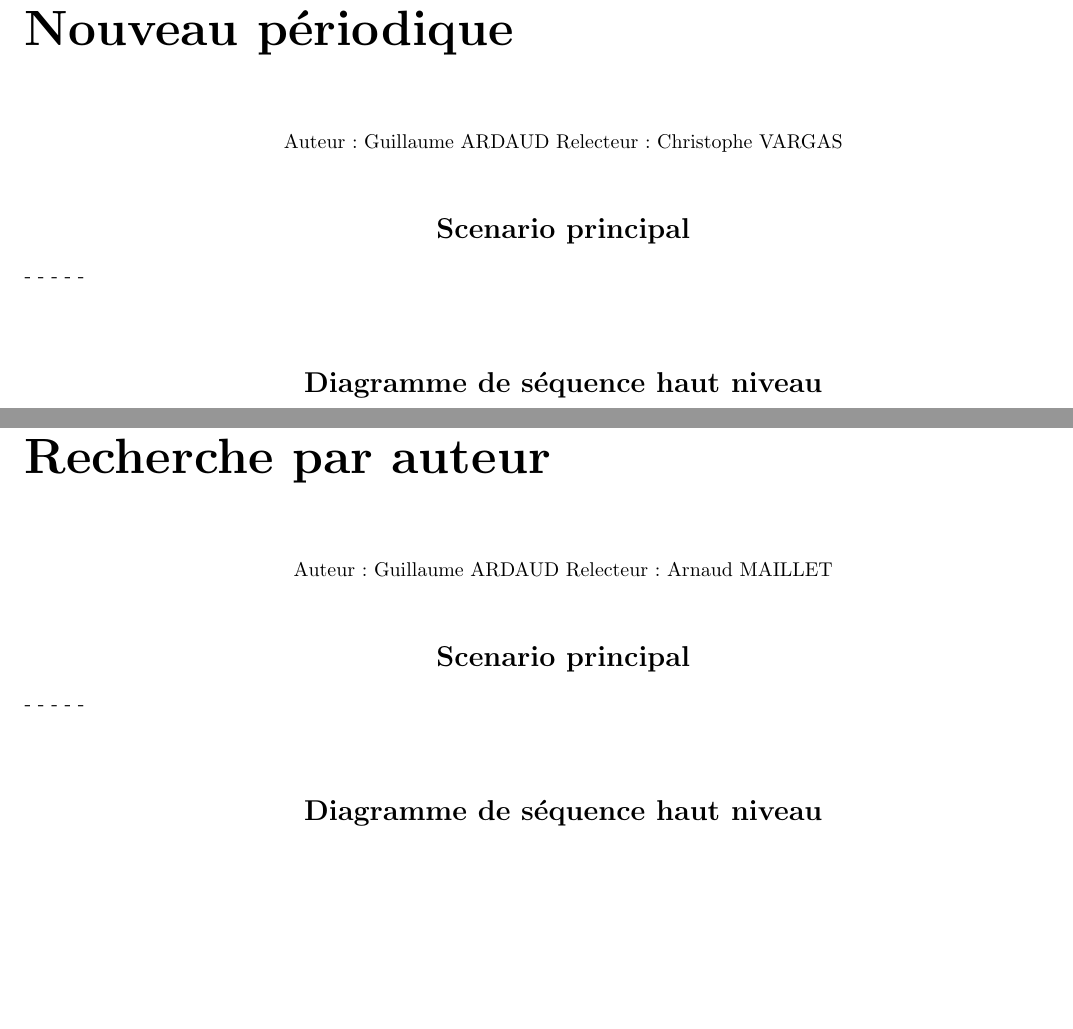
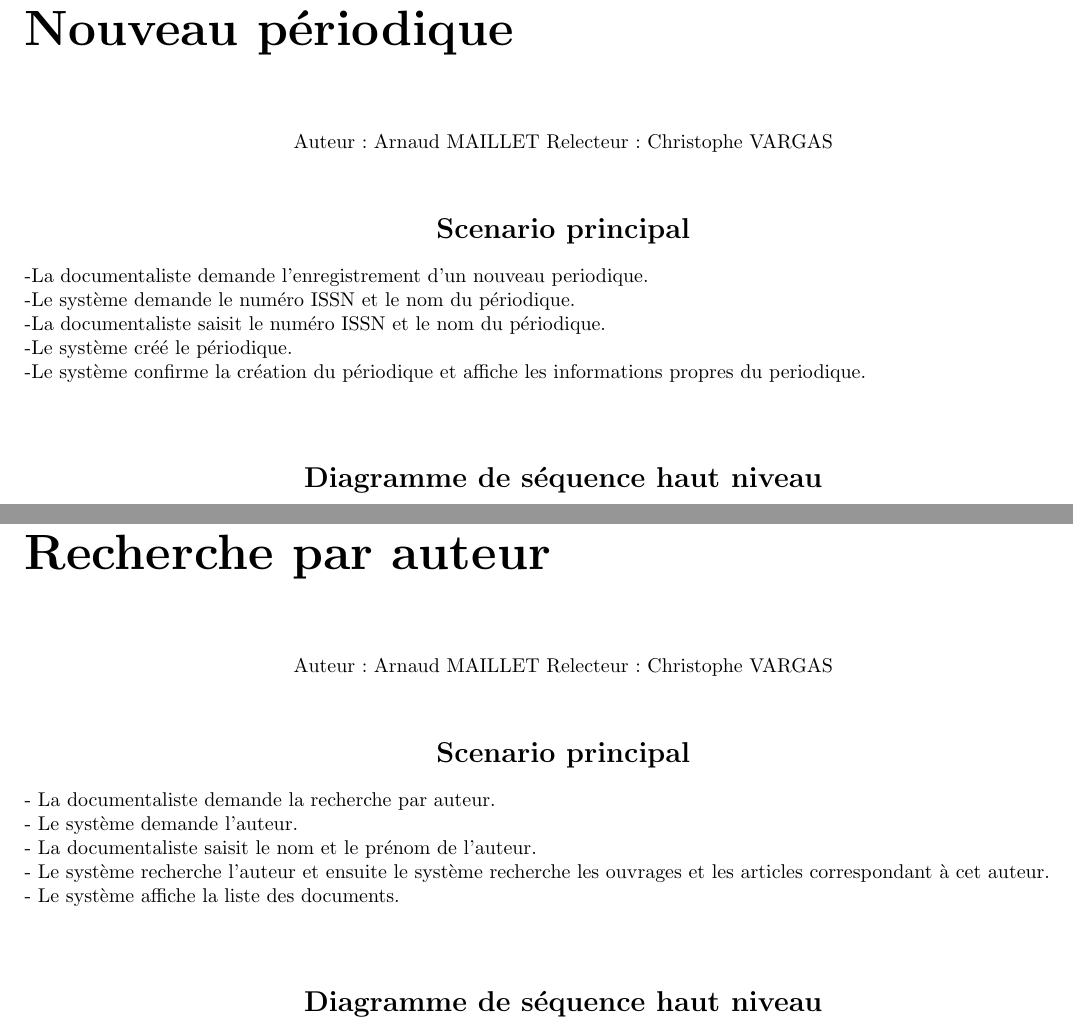
Before and after one commit to ShineBedi/jliber, a LaTeX document (rapports/Etape3Latex/etape3.tex): two parts of pages 7 and 13 of 20, joined at a grey line, cut so that both start at the same text. Compiled offline with pdfLaTeX.

```diff
--- a/rapports/Etape3Latex/etape3.tex
+++ b/rapports/Etape3Latex/etape3.tex
@@ -72,18 +72,18 @@
 \chapter*{Nouveau périodique}
 \addcontentsline{toc}{chapter}{Nouveau périodique}
 
-Auteur : Guillaume ARDAUD
+Auteur : Arnaud MAILLET
 Relecteur : Christophe VARGAS
 
 \bigskip
 \section*{Scenario principal}
 \addcontentsline{toc}{section}{Scenario principal}
 \begin{flushleft}
--
--
--
--
--
+-La documentaliste demande l'enregistrement d'un nouveau periodique.\\
+-Le système demande le numéro ISSN et le nom du périodique.\\
+-La documentaliste saisit le numéro ISSN et le nom du périodique.\\
+-Le système créé le périodique.\\
+-Le système confirme la création du périodique et affiche les informations propres du periodique.\\
 \end{flushleft}
 
 \bigskip
@@ -199,18 +199,18 @@
 \chapter*{Recherche par auteur}
 \addcontentsline{toc}{chapter}{Recherche par auteur}
 
-Auteur : Guillaume ARDAUD
-Relecteur : Arnaud MAILLET
+Auteur : Arnaud MAILLET
+Relecteur : Christophe VARGAS
 
 \bigskip
 \section*{Scenario principal}
 \addcontentsline{toc}{section}{Scenario principal}
 \begin{flushleft}
--
--
--
--
--
+- La documentaliste demande la recherche par auteur.\\
+- Le système demande l'auteur.\\
+- La documentaliste saisit le nom et le prénom de l'auteur.\\
+- Le système recherche l'auteur et ensuite le système recherche les ouvrages et les articles correspondant à cet auteur.\\
+- Le système affiche la liste des documents.\\
 \end{flushleft}
 
 \bigskip
```
Also changed, not shown: rapports/Etape3Latex/NouvNumPerMVC.png, rapports/Etape3Latex/NouvOuvrageMVC.png, rapports/Etape3Latex/NouvPerHautNiveau.png (added), rapports/Etape3Latex/NouvPerMVC.png (added), rapports/Etape3Latex/RechParAuteurHautNiveau.png (added), rapports/Etape3Latex/RechParAuteurMVC.png (added), rapports/Etape3Latex/RechParMotCleMVC.png, rapports/Etape3Latex/UpConsPeriodique.png, rapports/Etape3Latex/UpNouvPer.png (added), rapports/Etape3Latex/UpRechParAuteur.png (added), rapports/Etape3Latex/UpRechParMotCle.png, rapports/Etape3Latex/etape3.pdf, rapports/Etape3Latex/etape3.tex (20 more changed lines), 7 other files.
